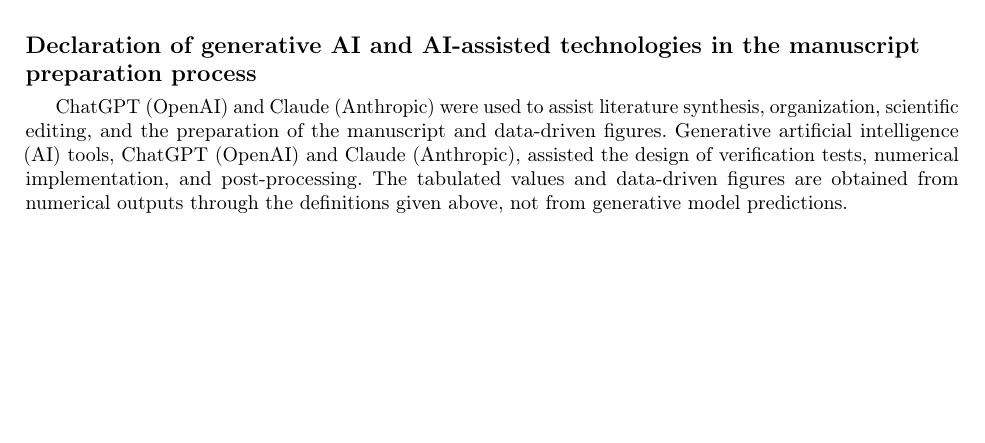
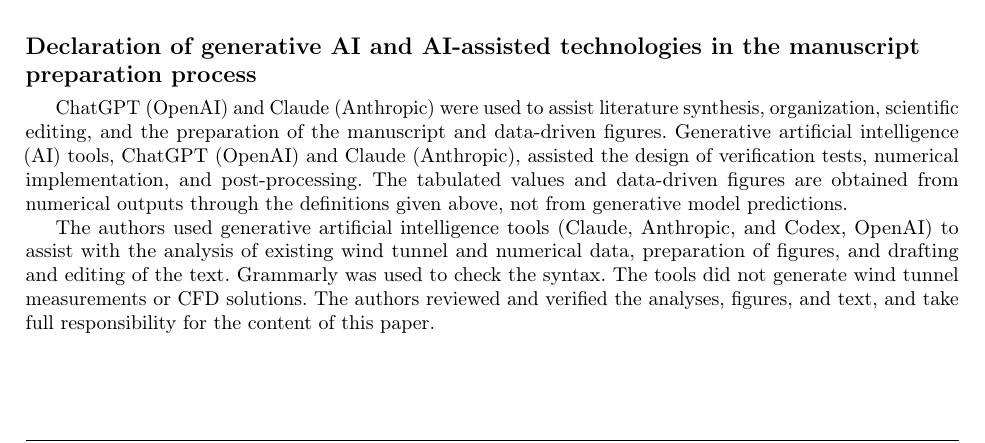
Before and after one commit to rois1995/InterpolationPaper, a LaTeX paper (paper.tex): part of page 26 of 27, cut so that both start at the same text, the shorter picture padded with empty space. Compiled offline with pdfLaTeX; a LaTeX package or settings file that is missing is left out.

Commit message:
Acknowledgements to use

```diff
--- a/paper.tex
+++ b/paper.tex
@@ -974,6 +974,8 @@
 \section*{Declaration of generative AI and AI-assisted technologies in the manuscript preparation process}
 \ManuscriptAssistanceStatement\ \ResearchAssistanceStatement
 
+The authors used generative artificial intelligence tools (Claude, Anthropic, and Codex, OpenAI) to assist with the analysis of existing wind tunnel and numerical data, preparation of figures, and drafting and editing of the text. Grammarly was used to check the syntax. The tools did not generate wind tunnel measurements or CFD solutions. The authors reviewed and verified the analyses, figures, and text, and take full responsibility for the content of this paper.
+
 \bibliographystyle{elsarticle-num}
 \bibliography{References}
 \end{document}
```
